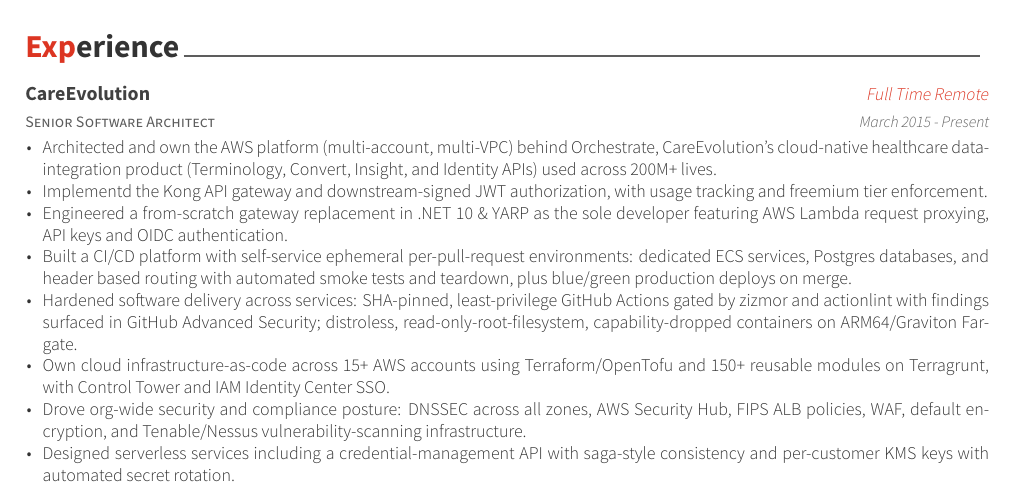
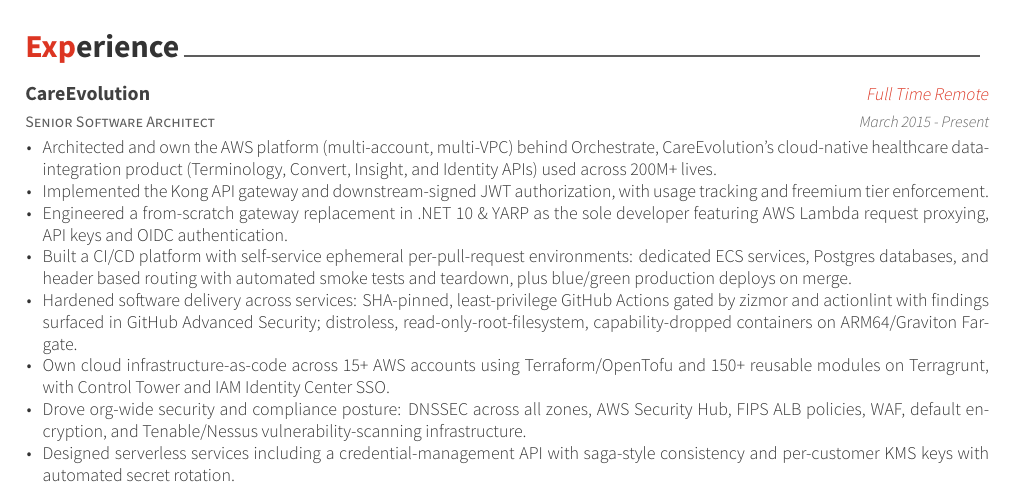
Before and after one commit to mickeyr/resume, a LaTeX CV (resume.tex, which reads resume/experience.tex): part of page 1 of 2, cut so that both start at the same text. Compiled offline with XeLaTeX.

Commit message:
Fix typo in experience.tex
Type-o

```diff
--- a/resume/experience.tex
+++ b/resume/experience.tex
@@ -8,7 +8,7 @@
     {
       \begin{cvitems}
         \item {Architected and own the AWS platform (multi-account, multi-VPC) behind Orchestrate, CareEvolution's cloud-native healthcare data-integration product (Terminology, Convert, Insight, and Identity APIs) used across 200M+ lives.}
-          \item {Implementd the Kong API gateway and downstream-signed JWT authorization, with usage tracking and freemium tier enforcement.}
+          \item {Implemented the Kong API gateway and downstream-signed JWT authorization, with usage tracking and freemium tier enforcement.}
         \item {Engineered a from-scratch gateway replacement in .NET 10 \& YARP as the sole developer featuring AWS Lambda request proxying, API keys and OIDC authentication.}
         \item {Built a CI/CD platform with self-service ephemeral per-pull-request environments: dedicated ECS services, Postgres databases, and header based routing with automated smoke tests and teardown, plus blue/green production deploys on merge.}
         \item {Hardened software delivery across services: SHA-pinned, least-privilege GitHub Actions gated by zizmor and actionlint with findings surfaced in GitHub Advanced Security; distroless, read-only-root-filesystem, capability-dropped containers on ARM64/Graviton Fargate.}
```
